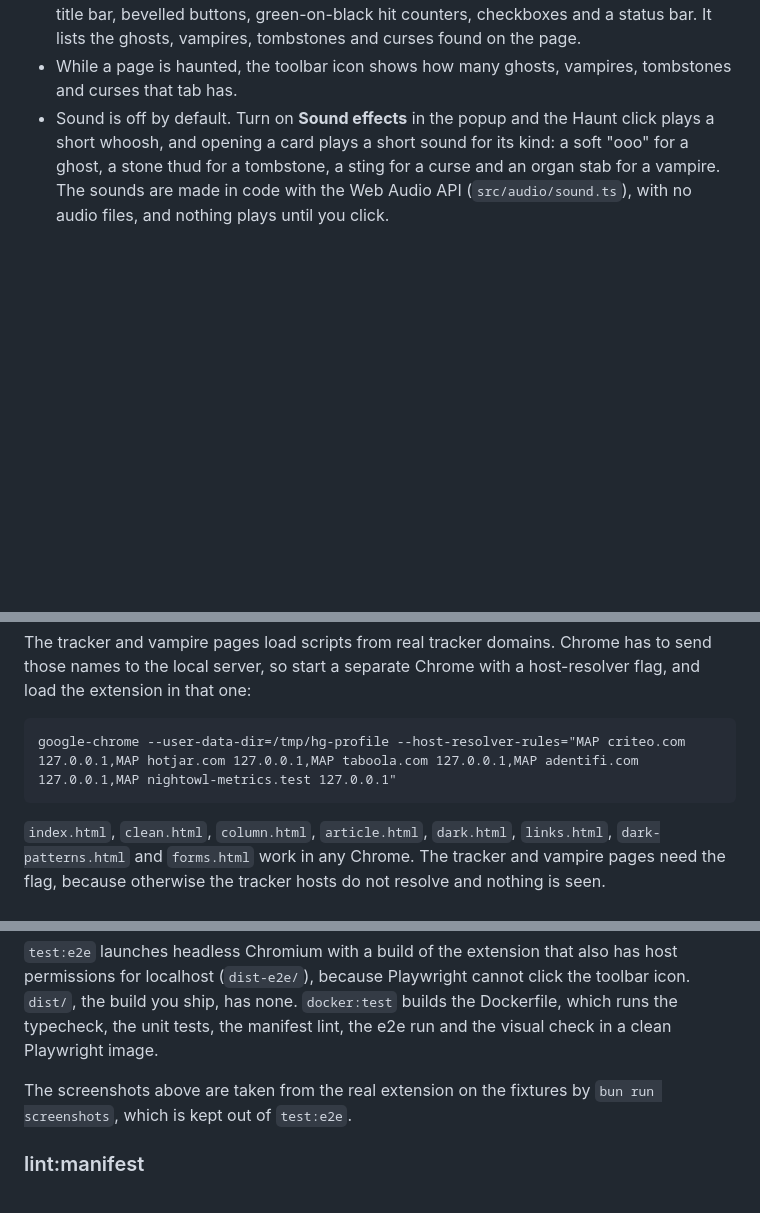
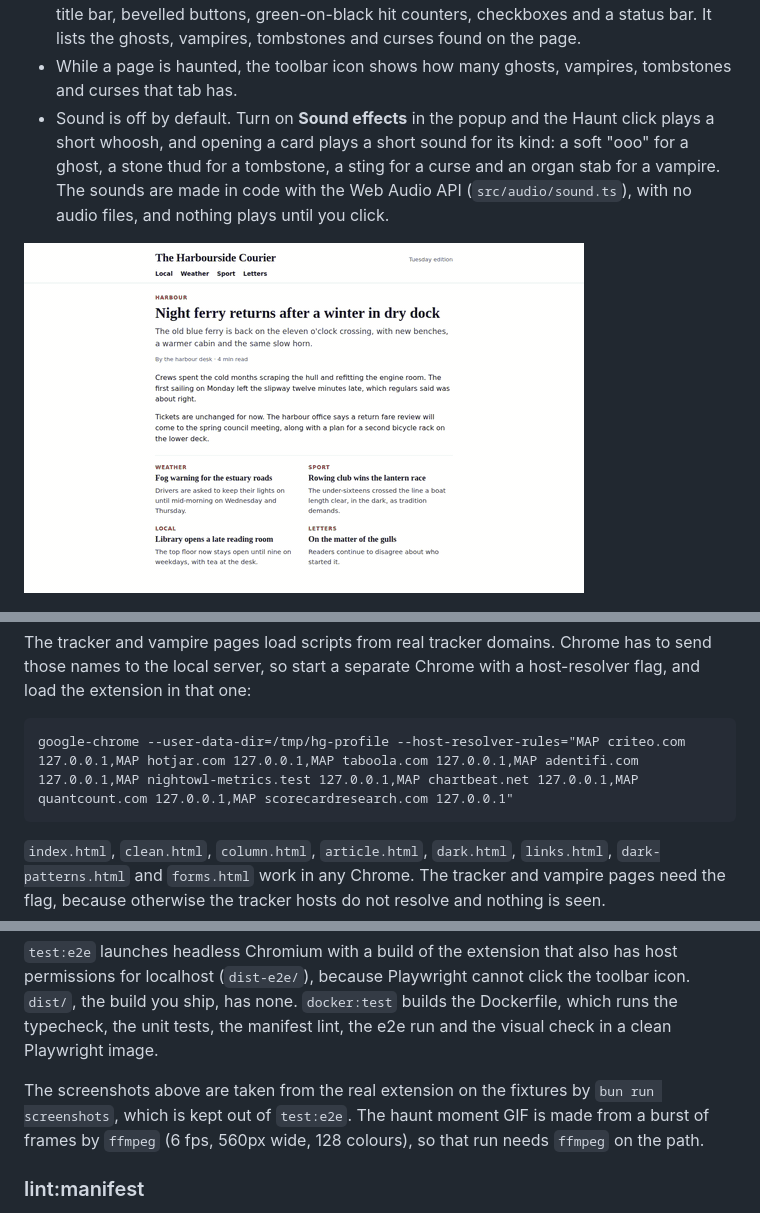
Before and after one commit to chrisbuildsonline/haunted-geocities, a Markdown page: README.md, 3 parts joined by grey strips. GitHub-like rendering; pictures changed too: docs/screenshots/haunt.gif (added); blank space fills up the shorter version.

Commit message:
readme gif of the haunt moment

````diff
--- a/README.md
+++ b/README.md
@@ -19,6 +20,8 @@ A pre-period prototype exists outside the entry and was rebuilt from lessons, no
 - The popup is dressed for the same year as the page: a Windows 95 window with a navy title bar, bevelled buttons, green-on-black hit counters, checkboxes and a status bar. It lists the ghosts, vampires, tombstones and curses found on the page.
 - While a page is haunted, the toolbar icon shows how many ghosts, vampires, tombstones and curses that tab has.
 - Sound is off by default. Turn on **Sound effects** in the popup and the Haunt click plays a short whoosh, and opening a card plays a short sound for its kind: a soft "ooo" for a ghost, a stone thud for a tombstone, a sting for a curse and an organ stab for a vampire. The sounds are made in code with the Web Audio API (`src/audio/sound.ts`), with no audio files, and nothing plays until you click.
+
+![The haunt moment on a news page: the screen dies like a CRT, the Webmaster's Ghost wipes in the 1998 costume, and four tracker ghosts rise one by one with their company name tags](docs/screenshots/haunt.gif)
 
 ![The popup on a haunted page, drawn as a Windows 95 window: hit counters, one ghost, two vampires and their Exorcise buttons](docs/screenshots/popup.png)
 
@@ -70,7 +74,7 @@ It serves them on `http://127.0.0.1:4321` (`scripts/fixture-server.ts`, an optio
 The tracker and vampire pages load scripts from real tracker domains. Chrome has to send those names to the local server, so start a separate Chrome with a host-resolver flag, and load the extension in that one:
 
 ```
-google-chrome --user-data-dir=/tmp/hg-profile --host-resolver-rules="MAP criteo.com 127.0.0.1,MAP hotjar.com 127.0.0.1,MAP taboola.com 127.0.0.1,MAP adentifi.com 127.0.0.1,MAP nightowl-metrics.test 127.0.0.1"
+google-chrome --user-data-dir=/tmp/hg-profile --host-resolver-rules="MAP criteo.com 127.0.0.1,MAP hotjar.com 127.0.0.1,MAP taboola.com 127.0.0.1,MAP adentifi.com 127.0.0.1,MAP nightowl-metrics.test 127.0.0.1,MAP chartbeat.net 127.0.0.1,MAP quantcount.com 127.0.0.1,MAP scorecardresearch.com 127.0.0.1"
 ```
 
 `index.html`, `clean.html`, `column.html`, `article.html`, `dark.html`, `links.html`, `dark-patterns.html` and `forms.html` work in any Chrome. The tracker and vampire pages need the flag, because otherwise the tracker hosts do not resolve and nothing is seen.
@@ -113,7 +117,7 @@ bun run docker:test
 
 `test:e2e` launches headless Chromium with a build of the extension that also has host permissions for localhost (`dist-e2e/`), because Playwright cannot click the toolbar icon. `dist/`, the build you ship, has none. `docker:test` builds the Dockerfile, which runs the typecheck, the unit tests, the manifest lint, the e2e run and the visual check in a clean Playwright image.
 
-The screenshots above are taken from the real extension on the fixtures by `bun run screenshots`, which is kept out of `test:e2e`.
+The screenshots above are taken from the real extension on the fixtures by `bun run screenshots`, which is kept out of `test:e2e`. The haunt moment GIF is made from a burst of frames by `ffmpeg` (6 fps, 560px wide, 128 colours), so that run needs `ffmpeg` on the path.
 
 ### lint:manifest
 
````
Also changed, not shown: other parts of README.md (+2 -0 lines), 2 other files.
